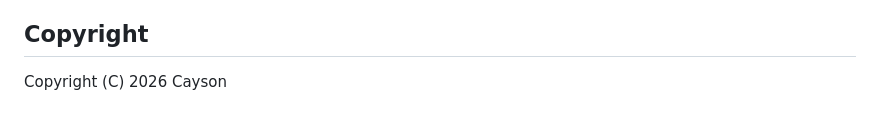
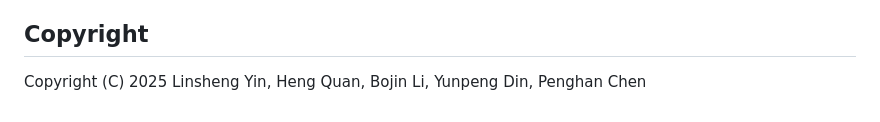
Before and after one commit to caysonyin/cv_safety_sys, a Markdown page: README.md, the part around the change. Drawn GitHub-style.

Commit message:
Update copyright year and authors in README

```diff
--- a/README.md
+++ b/README.md
@@ -93,4 +93,4 @@ See [LICENSE](./LICENSE) for full terms.
 
 ## Copyright
 
-Copyright (C) 2026 Cayson
+Copyright (C) 2025 Linsheng Yin, Heng Quan, Bojin Li, Yunpeng Din, Penghan Chen
```
